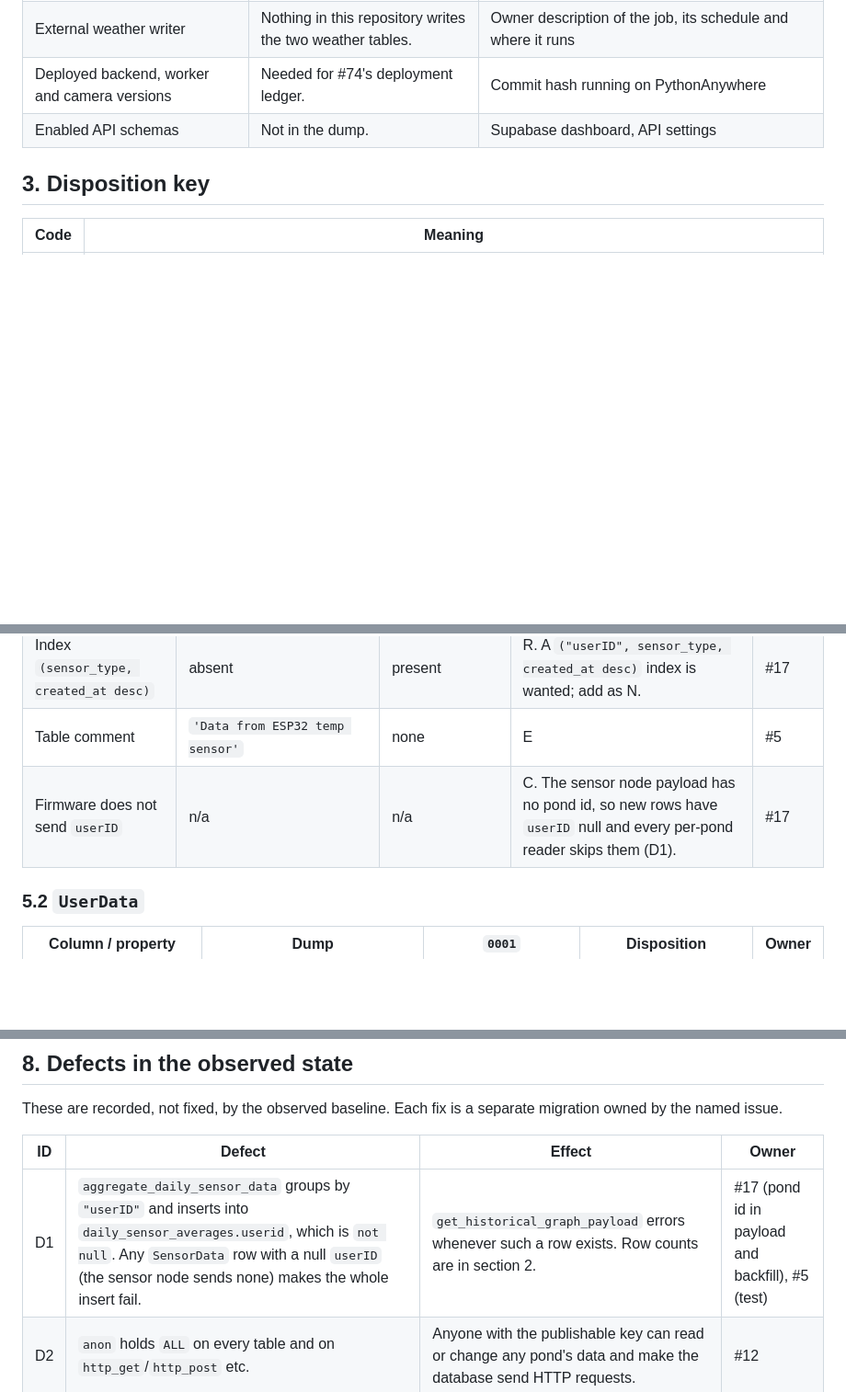
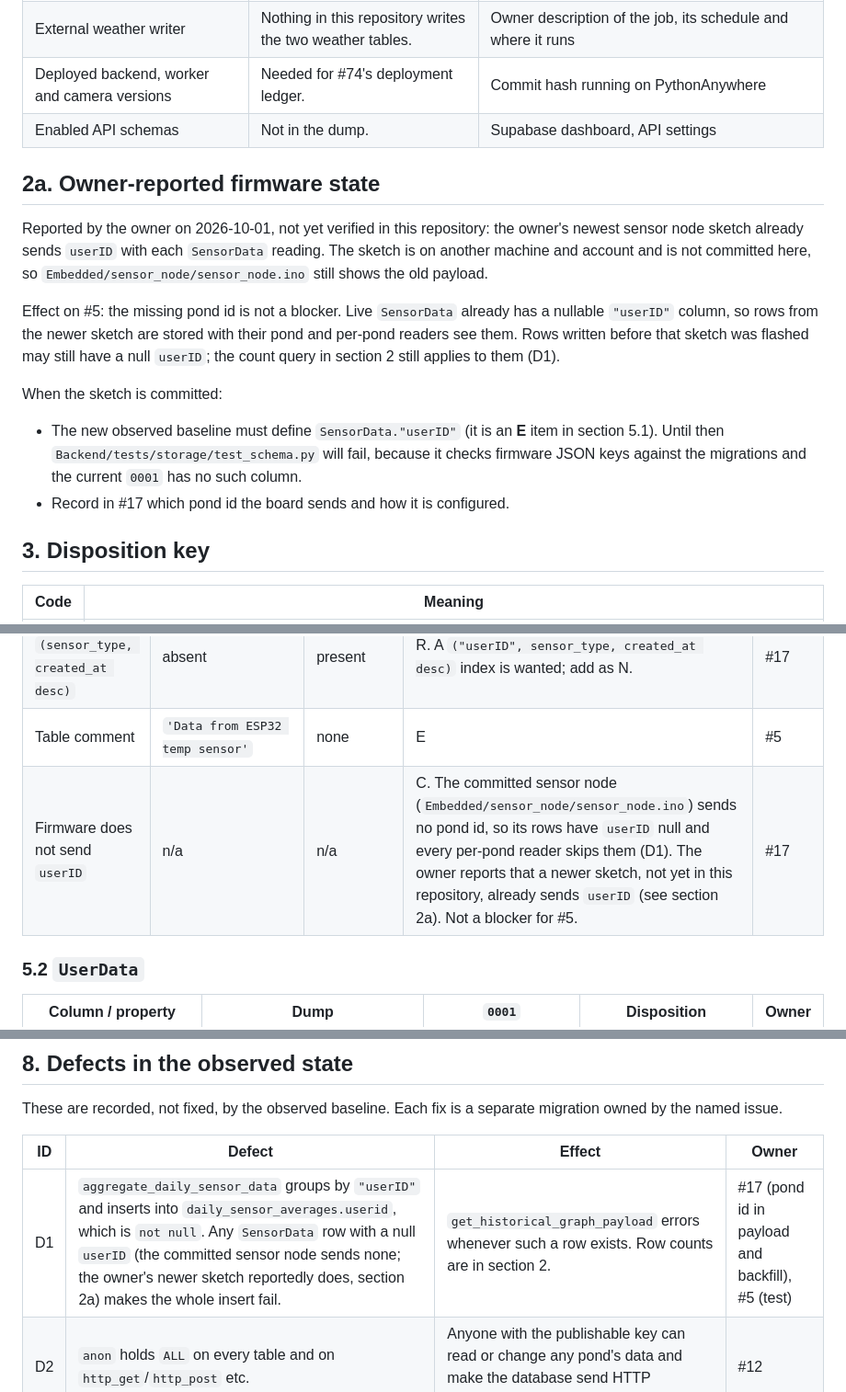
Before and after one commit to Edwinta-dev/OutdoorKoiFYP, a Markdown page: docs/database-reconciliation.md, 3 parts joined by grey strips. Shown at 92% size. Drawn GitHub-style; blank space fills up the shorter version.

Commit message:
issue #5: Note owner-reported sensor sketch that already sends userID
The owner reports that their newest sensor node sketch, not yet in this
repository, already sends userID with each SensorData reading. Recorded
in docs/database-reconciliation.md (section 2a) as owner-reported and
unverified, so the missing pond id is not treated as a blocker for #5.
Notes that test_schema.py will need SensorData."userID" in the baseline
once the sketch is committed. Documentation only; no tests affected.

Co-Authored-By: Claude Opus 5.5 <noreply@anthropic.com>

```diff
--- a/docs/database-reconciliation.md
+++ b/docs/database-reconciliation.md
@@ -43,6 +43,28 @@ cron jobs or deployed service versions.
 | Deployed backend, worker and camera versions | Needed for #74's deployment ledger. | Commit hash running on PythonAnywhere |
 | Enabled API schemas | Not in the dump. | Supabase dashboard, API settings |
 
+## 2a. Owner-reported firmware state
+
+Reported by the owner on 2026-10-01, not yet verified in this repository:
+the owner's newest sensor node sketch already sends `userID` with each
+`SensorData` reading. The sketch is on another machine and account and is
+not committed here, so `Embedded/sensor_node/sensor_node.ino` still shows
+the old payload.
+
+Effect on #5: the missing pond id is not a blocker. Live `SensorData`
+already has a nullable `"userID"` column, so rows from the newer sketch
+are stored with their pond and per-pond readers see them. Rows written
+before that sketch was flashed may still have a null `userID`; the count
+query in section 2 still applies to them (D1).
+
+When the sketch is committed:
+
+- The new observed baseline must define `SensorData."userID"` (it is an
+  **E** item in section 5.1). Until then `Backend/tests/storage/test_schema.py`
+  will fail, because it checks firmware JSON keys against the migrations
+  and the current `0001` has no such column.
+- Record in #17 which pond id the board sends and how it is configured.
+
 ## 3. Disposition key
 
 | Code | Meaning |
@@ -79,7 +101,7 @@ cron jobs or deployed service versions.
 | `"userID"` | `bigint`, nullable | **absent** | E. Readers that filter by pond depend on it. | #5 |
 | Index `(sensor_type, created_at desc)` | absent | present | R. A `("userID", sensor_type, created_at desc)` index is wanted; add as N. | #17 |
 | Table comment | `'Data from ESP32 temp sensor'` | none | E | #5 |
-| Firmware does not send `userID` | n/a | n/a | C. The sensor node payload has no pond id, so new rows have `userID` null and every per-pond reader skips them (D1). | #17 |
+| Firmware does not send `userID` | n/a | n/a | C. The committed sensor node (`Embedded/sensor_node/sensor_node.ino`) sends no pond id, so its rows have `userID` null and every per-pond reader skips them (D1). The owner reports that a newer sketch, not yet in this repository, already sends `userID` (see section 2a). Not a blocker for #5. | #17 |
 
 ### 5.2 `UserData`
 
@@ -209,7 +231,7 @@ separate migration owned by the named issue.
 
 | ID | Defect | Effect | Owner |
 |---|---|---|---|
-| D1 | `aggregate_daily_sensor_data` groups by `"userID"` and inserts into `daily_sensor_averages.userid`, which is `not null`. Any `SensorData` row with a null `userID` (the sensor node sends none) makes the whole insert fail. | `get_historical_graph_payload` errors whenever such a row exists. Row counts are in section 2. | #17 (pond id in payload and backfill), #5 (test) |
+| D1 | `aggregate_daily_sensor_data` groups by `"userID"` and inserts into `daily_sensor_averages.userid`, which is `not null`. Any `SensorData` row with a null `userID` (the committed sensor node sends none; the owner's newer sketch reportedly does, section 2a) makes the whole insert fail. | `get_historical_graph_payload` errors whenever such a row exists. Row counts are in section 2. | #17 (pond id in payload and backfill), #5 (test) |
 | D2 | `anon` holds `ALL` on every table and on `http_get`/`http_post` etc. | Anyone with the publishable key can read or change any pond's data and make the database send HTTP requests. | #12 |
 | D3 | `SECURITY DEFINER` RPCs take any `p_user_id`, are executable by `anon`, and set no `search_path`. | Any caller can read any pond's dashboard. A mutable `search_path` lets objects in other schemas shadow the ones the functions mean to use. | #12 |
 | D4 | Dashboard history substitutes 7.4 pH, 180 ppm TDS, 26 °C and 500 lx for missing values. | Charts show readings that were never measured. | #50 |
```
